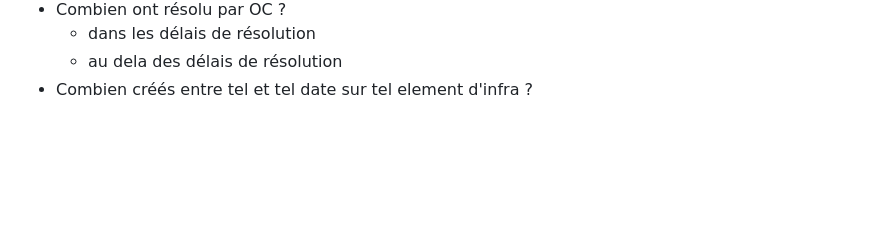
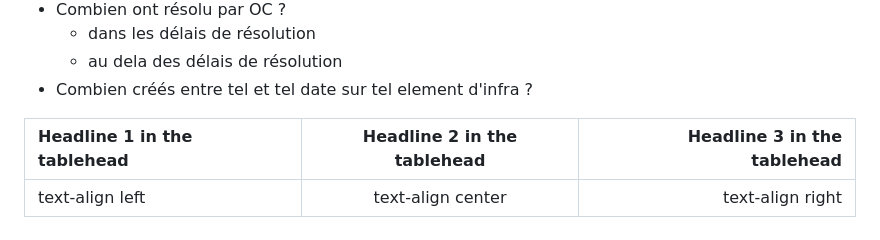
Before and after one commit to before-interop/malfacon, a Markdown page: README.md, the part around the change. Rendered like a GitHub page; blank space fills up the shorter version.

Commit message:
AvecTableau

```diff
--- a/README.md
+++ b/README.md
@@ -687,3 +687,7 @@ Sur la totalité des tickets :
     - dans les délais de résolution
     - au dela des délais de résolution
 - Combien créés entre tel et tel date sur tel element d'infra ?
+
+| Headline 1 in the tablehead | Headline 2 in the tablehead | Headline 3 in the tablehead |
+|:--------------|:-------------:|--------------:|
+| text-align left | text-align center | text-align right |
```
